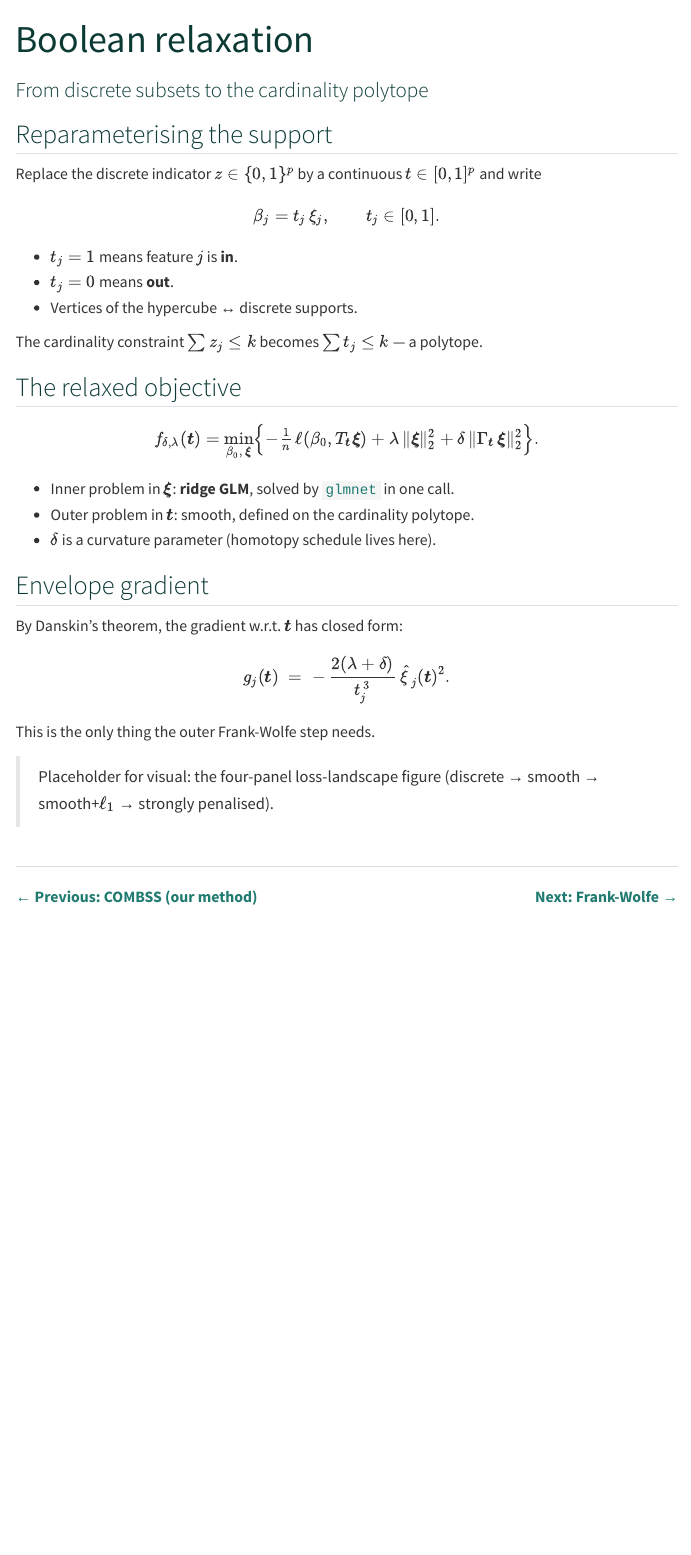
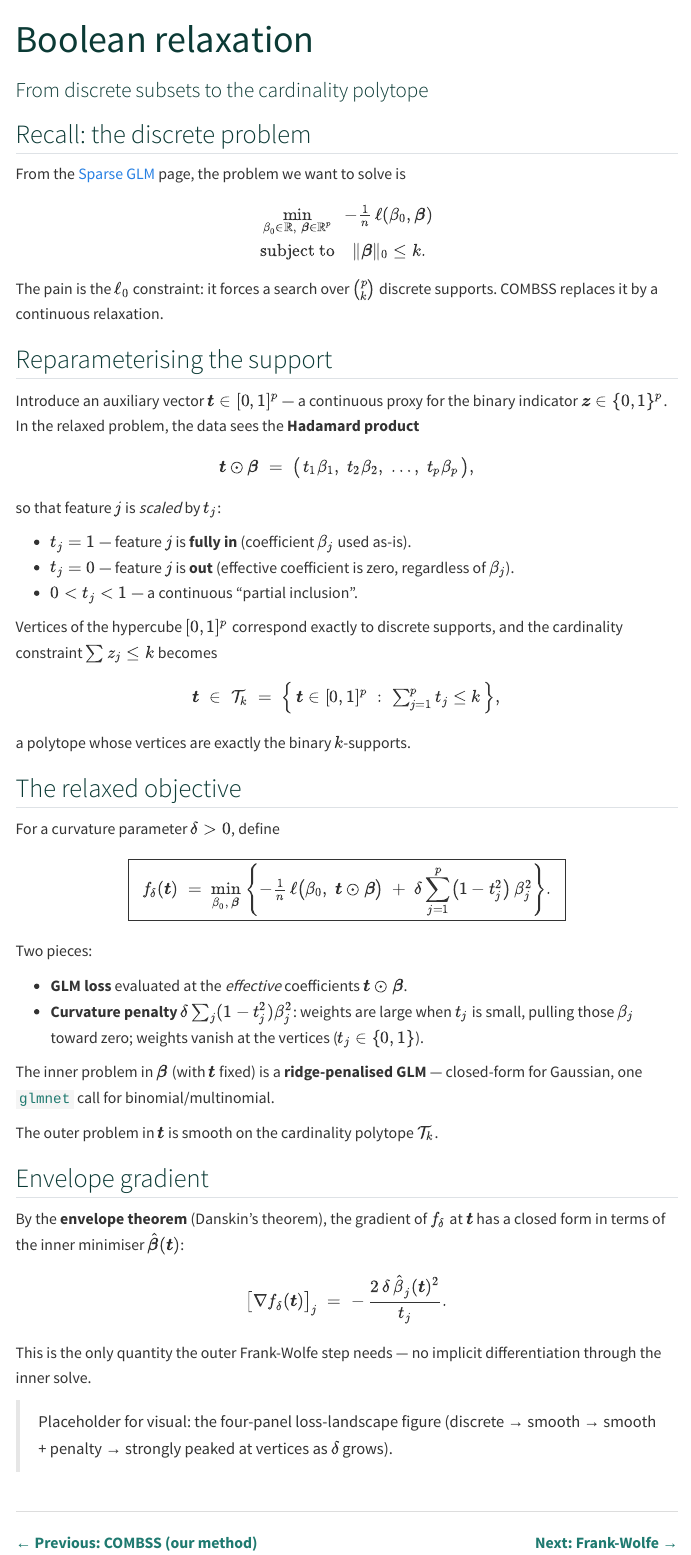
Before and after one commit to saratmoka/combss-statfest, a Quarto document (methodology/01-relaxation.qmd): the page in a window 1100 px wide, from its top. Rendered offline with R 4.5, knitr and Pandoc in place of Quarto, with nearby package versions; menus at the side of the page are left out.

Commit message:
Constrained optimisations: 'subject to' on its own line below the min
- sparse-GLM, MIO, lasso (both l_0 recall and l_1 boxed form),
  methodology recall: rewrite each constrained problem using \begin{aligned}
  so the constraint sits directly below the objective, both left-aligned
- Methodology / Boolean relaxation: revised per request -- recall original
  l_0-constrained problem, drop lambda, use beta (not xi) and t \odot \beta
  (no T_t / Gamma_t), curvature penalty as a sum, envelope gradient simplified

```diff
--- a/methodology/01-relaxation.qmd
+++ b/methodology/01-relaxation.qmd
@@ -3,50 +3,79 @@ title: "Boolean relaxation"
 subtitle: "From discrete subsets to the cardinality polytope"
 ---
 
+## Recall: the discrete problem
+
+From the [Sparse GLM](../motivation/01-sparse-glm.qmd) page, the problem we want to solve is
+
+$$
+\begin{aligned}
+&\min_{\beta_0 \in \mathbb{R},\; \boldsymbol{\beta} \in \mathbb{R}^p}\;\; -\tfrac{1}{n}\,\ell(\beta_0, \boldsymbol{\beta}) \\
+&\text{subject to} \quad \|\boldsymbol{\beta}\|_0 \le k.
+\end{aligned}
+$$
+
+The pain is the $\ell_0$ constraint: it forces a search over $\binom{p}{k}$ discrete supports. COMBSS replaces it by a continuous relaxation.
+
 ## Reparameterising the support
 
-Replace the discrete indicator $z \in \{0,1\}^p$ by a continuous $t \in [0,1]^p$ and write
+Introduce an auxiliary vector $\boldsymbol{t} \in [0, 1]^p$ — a continuous proxy for the binary indicator $\boldsymbol{z} \in \{0, 1\}^p$. In the relaxed problem, the data sees the **Hadamard product**
 
 $$
-\beta_j = t_j \, \xi_j,
-\qquad
-t_j \in [0, 1].
+\boldsymbol{t} \odot \boldsymbol{\beta}
+\;=\; \bigl(\,t_1 \beta_1,\; t_2 \beta_2,\; \ldots,\; t_p \beta_p\,\bigr),
 $$
 
-- $t_j = 1$ means feature $j$ is **in**.
-- $t_j = 0$ means **out**.
-- Vertices of the hypercube ↔ discrete supports.
+so that feature $j$ is *scaled* by $t_j$:
 
-The cardinality constraint $\sum z_j \le k$ becomes $\sum t_j \le k$ — a polytope.
+- $t_j = 1$ — feature $j$ is **fully in** (coefficient $\beta_j$ used as-is).
+- $t_j = 0$ — feature $j$ is **out** (effective coefficient is zero, regardless of $\beta_j$).
+- $0 < t_j < 1$ — a continuous "partial inclusion".
+
+Vertices of the hypercube $[0,1]^p$ correspond exactly to discrete supports, and the cardinality constraint $\sum z_j \le k$ becomes
+
+$$
+\boldsymbol{t} \;\in\; \mathcal{T}_k \;=\; \Bigl\{\, \boldsymbol{t} \in [0,1]^p \;:\; \textstyle\sum_{j=1}^{p} t_j \le k \,\Bigr\},
+$$
+
+a polytope whose vertices are exactly the binary $k$-supports.
 
 ## The relaxed objective
 
+For a curvature parameter $\delta > 0$, define
+
 $$
-f_{\delta, \lambda}(\boldsymbol t)
-=
-\min_{\beta_0,\,\boldsymbol\xi}
-\Bigl\{
--\tfrac{1}{n}\,\ell(\beta_0, T_{\boldsymbol t}\boldsymbol\xi)
-+ \lambda\,\|\boldsymbol\xi\|_2^2
-+ \delta\,\|\Gamma_{\boldsymbol t}\,\boldsymbol\xi\|_2^2
-\Bigr\}.
+\boxed{\;\;
+f_{\delta}(\boldsymbol{t})
+\;=\;
+\min_{\beta_0,\,\boldsymbol{\beta}}\;
+\Biggl\{
+-\tfrac{1}{n}\,\ell\bigl(\beta_0,\;\boldsymbol{t} \odot \boldsymbol{\beta}\bigr)
+\;+\; \delta \sum_{j=1}^{p} \bigl(1 - t_j^{2}\bigr)\,\beta_j^{2}
+\Biggr\}.
+\;\;}
 $$
 
-- Inner problem in $\boldsymbol\xi$: **ridge GLM**, solved by `glmnet` in one call.
-- Outer problem in $\boldsymbol t$: smooth, defined on the cardinality polytope.
-- $\delta$ is a curvature parameter (homotopy schedule lives here).
+Two pieces:
+
+- **GLM loss** evaluated at the *effective* coefficients $\boldsymbol{t} \odot \boldsymbol{\beta}$.
+- **Curvature penalty** $\delta \sum_j (1 - t_j^2) \beta_j^2$: weights are large when $t_j$ is small, pulling those $\beta_j$ toward zero; weights vanish at the vertices ($t_j \in \{0, 1\}$).
+
+The inner problem in $\boldsymbol{\beta}$ (with $\boldsymbol{t}$ fixed) is a **ridge-penalised GLM** — closed-form for Gaussian, one `glmnet` call for binomial/multinomial.
+
+The outer problem in $\boldsymbol{t}$ is smooth on the cardinality polytope $\mathcal{T}_k$.
 
 ## Envelope gradient
 
-By Danskin's theorem, the gradient w.r.t. $\boldsymbol t$ has closed form:
+By the **envelope theorem** (Danskin's theorem), the gradient of $f_{\delta}$ at $\boldsymbol{t}$ has a closed form in terms of the inner minimiser $\hat{\boldsymbol{\beta}}(\boldsymbol{t})$:
 
 $$
-g_j(\boldsymbol t) \;=\; -\,\frac{2(\lambda + \delta)}{t_j^{\,3}}\,\hat\xi_j(\boldsymbol t)^2.
+\bigl[\nabla f_{\delta}(\boldsymbol{t})\bigr]_j
+\;=\; -\,\frac{2\,\delta\,\hat\beta_j(\boldsymbol{t})^{2}}{t_j}.
 $$
 
-This is the only thing the outer Frank-Wolfe step needs.
+This is the only quantity the outer Frank-Wolfe step needs — no implicit differentiation through the inner solve.
 
-> Placeholder for visual: the four-panel loss-landscape figure (discrete → smooth → smooth+$\ell_1$ → strongly penalised).
+> Placeholder for visual: the four-panel loss-landscape figure (discrete → smooth → smooth + penalty → strongly peaked at vertices as $\delta$ grows).
 
 ::: {.page-nav}
 [← Previous: COMBSS (our method)](../motivation/04-combss.qmd)
```
Also changed, not shown: motivation/01-sparse-glm.qmd (+6 -7 lines), motivation/02-mio.qmd (+4 -2 lines), motivation/03-lasso.qmd (+10 -6 lines), 2 other files.
